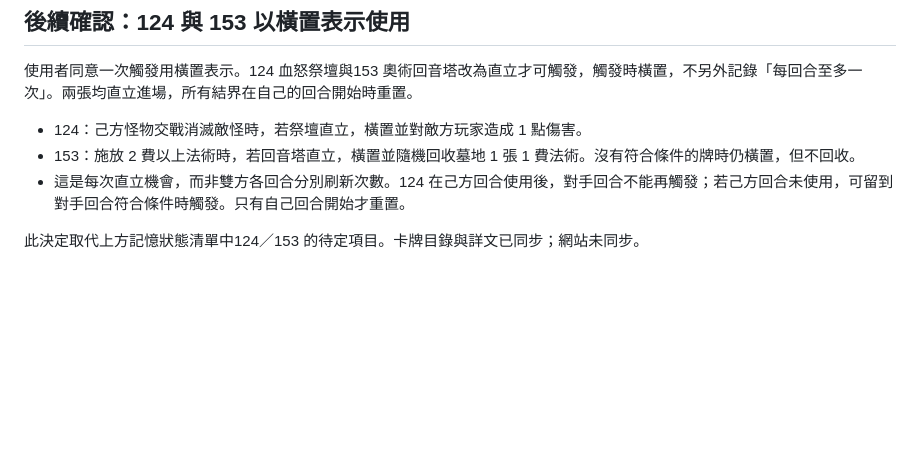
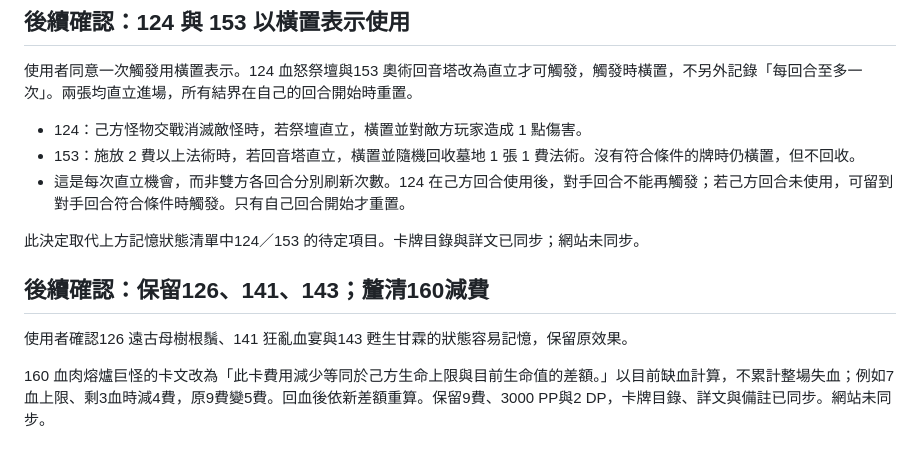
Before and after one commit to Tienxiang0520/WCG, a Markdown page: docs/history/cards-v0.6-2026-10-07-review.md, the part around the change. Rendered like a GitHub page; blank space fills up the shorter version.

```diff
--- a/docs/history/cards-v0.6-2026-10-07-review.md
+++ b/docs/history/cards-v0.6-2026-10-07-review.md
@@ -80,3 +80,9 @@
 - 這是每次直立機會，而非雙方各回合分別刷新次數。124 在己方回合使用後，對手回合不能再觸發；若己方回合未使用，可留到對手回合符合條件時觸發。只有自己回合開始才重置。
 
 此決定取代上方記憶狀態清單中124／153 的待定項目。卡牌目錄與詳文已同步；網站未同步。
+
+## 後續確認：保留126、141、143；釐清160減費
+
+使用者確認126 遠古母樹根鬚、141 狂亂血宴與143 甦生甘霖的狀態容易記憶，保留原效果。
+
+160 血肉熔爐巨怪的卡文改為「此卡費用減少等同於己方生命上限與目前生命值的差額。」以目前缺血計算，不累計整場失血；例如7血上限、剩3血時減4費，原9費變5費。回血後依新差額重算。保留9費、3000 PP與2 DP，卡牌目錄、詳文與備註已同步。網站未同步。
```
Also changed, not shown: docs/cards-v0.6.md (+3 -3 lines).
